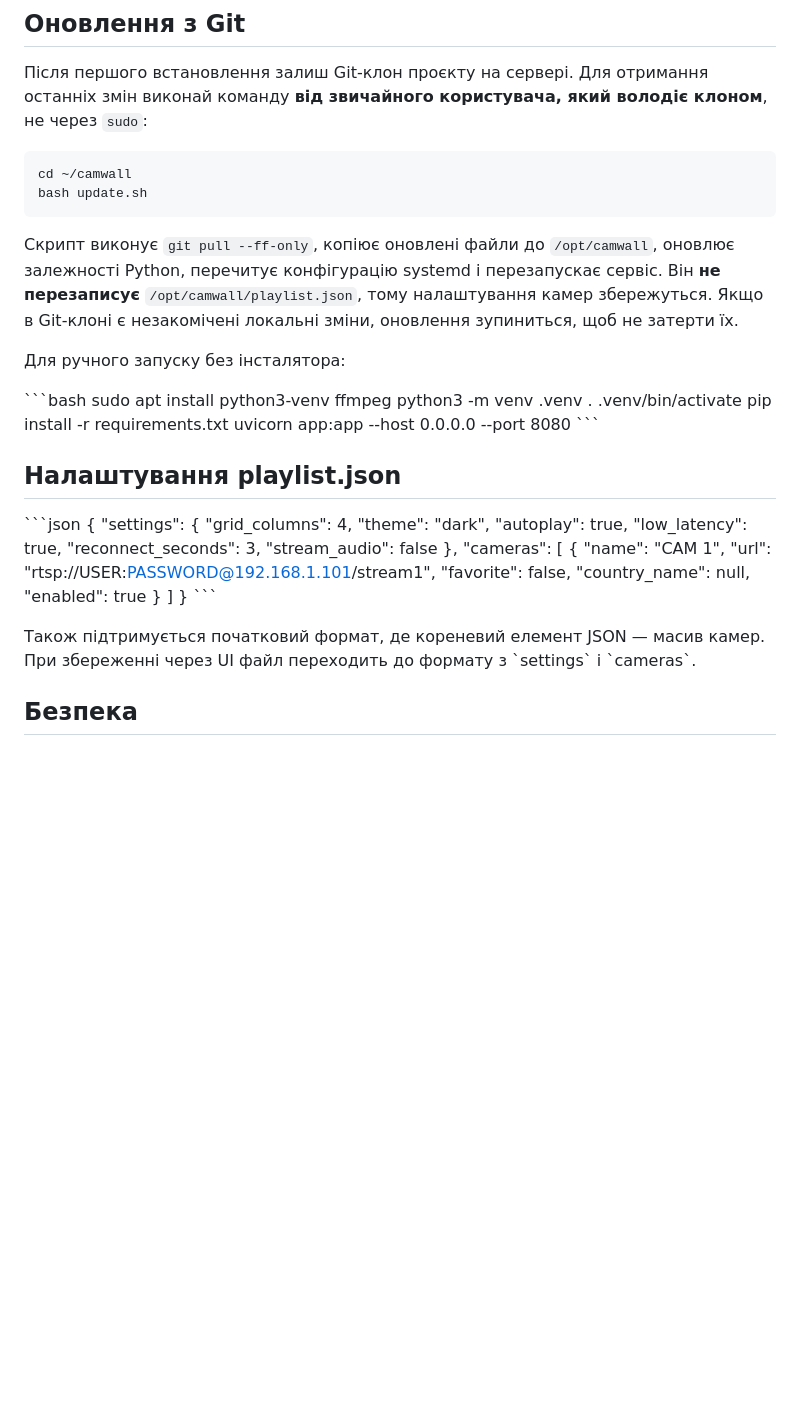
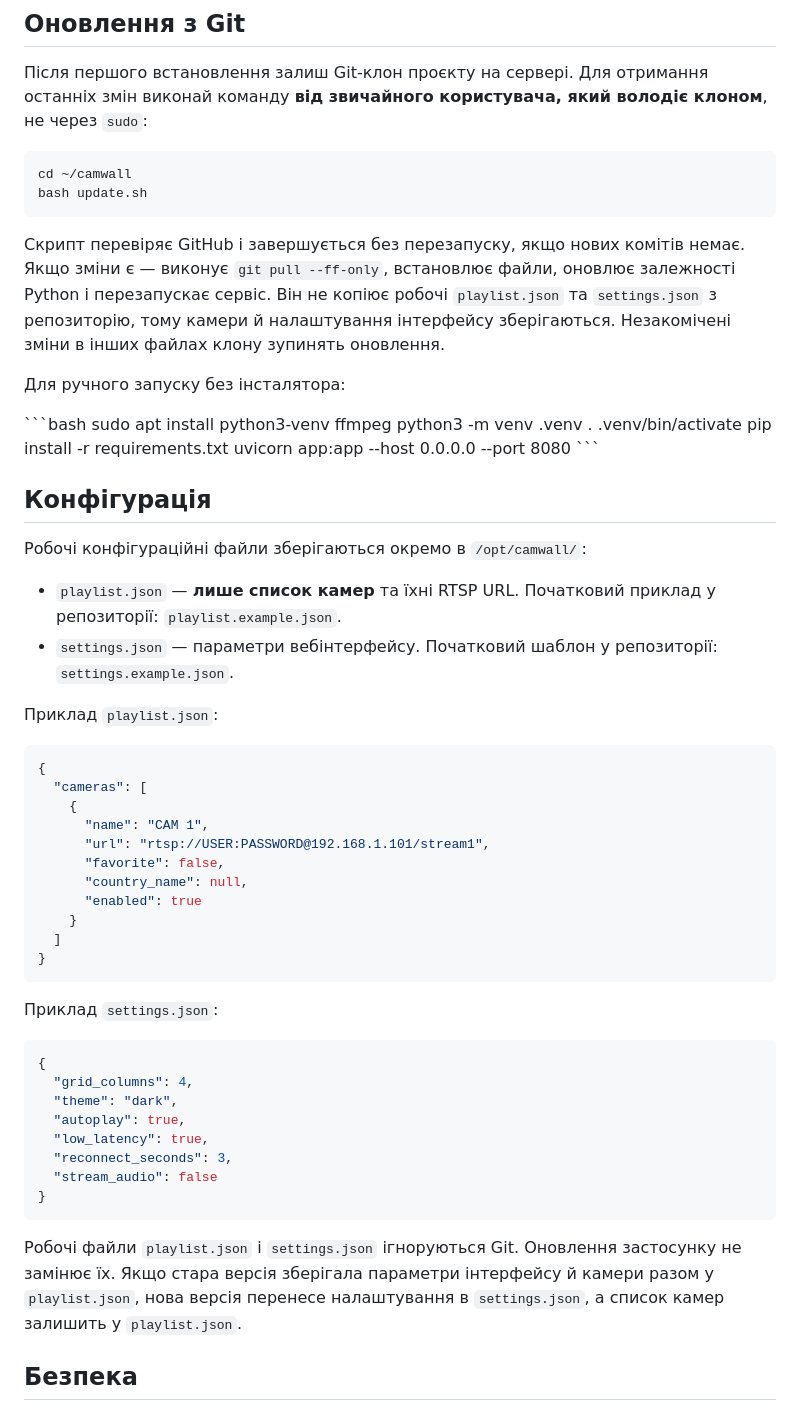
Before and after one commit to ZoNier/camwall, a Markdown page: README.md, the part around one of its changes. GitHub-like rendering; blank space fills up the shorter version.

Commit message:
Document separate camera and UI configuration

````diff
--- a/README.md
+++ b/README.md
@@ -35,7 +34,7 @@ cd ~/camwall
 bash update.sh
 ```
 
-Скрипт виконує `git pull --ff-only`, копіює оновлені файли до `/opt/camwall`, оновлює залежності Python, перечитує конфігурацію systemd і перезапускає сервіс. Він **не перезаписує** `/opt/camwall/playlist.json`, тому налаштування камер збережуться. Якщо в Git-клоні є незакомічені локальні зміни, оновлення зупиниться, щоб не затерти їх.
+Скрипт перевіряє GitHub і завершується без перезапуску, якщо нових комітів немає. Якщо зміни є — виконує `git pull --ff-only`, встановлює файли, оновлює залежності Python і перезапускає сервіс. Він не копіює робочі `playlist.json` та `settings.json` з репозиторію, тому камери й налаштування інтерфейсу зберігаються. Незакомічені зміни в інших файлах клону зупинять оновлення.
 
 Для ручного запуску без інсталятора:
 
@@ -47,18 +46,17 @@ pip install -r requirements.txt
 uvicorn app:app --host 0.0.0.0 --port 8080
 \`\`\`
 
-## Налаштування playlist.json
+## Конфігурація
 
-\`\`\`json
+Робочі конфігураційні файли зберігаються окремо в `/opt/camwall/`:
+
+- `playlist.json` — **лише список камер** та їхні RTSP URL. Початковий приклад у репозиторії: `playlist.example.json`.
+- `settings.json` — параметри вебінтерфейсу. Початковий шаблон у репозиторії: `settings.example.json`.
+
+Приклад `playlist.json`:
+
+```json
 {
-  "settings": {
-    "grid_columns": 4,
-    "theme": "dark",
-    "autoplay": true,
-    "low_latency": true,
-    "reconnect_seconds": 3,
-    "stream_audio": false
-  },
   "cameras": [
     {
       "name": "CAM 1",
@@ -69,9 +67,22 @@ uvicorn app:app --host 0.0.0.0 --port 8080
     }
   ]
 }
-\`\`\`
+```
 
-Також підтримується початковий формат, де кореневий елемент JSON — масив камер. При збереженні через UI файл переходить до формату з \`settings\` і \`cameras\`.
+Приклад `settings.json`:
+
+```json
+{
+  "grid_columns": 4,
+  "theme": "dark",
+  "autoplay": true,
+  "low_latency": true,
+  "reconnect_seconds": 3,
+  "stream_audio": false
+}
+```
+
+Робочі файли `playlist.json` і `settings.json` ігноруються Git. Оновлення застосунку не замінює їх. Якщо стара версія зберігала параметри інтерфейсу й камери разом у `playlist.json`, нова версія перенесе налаштування в `settings.json`, а список камер залишить у `playlist.json`.
 
 ## Безпека
 
````
Also changed, not shown: other parts of README.md (+1 -2 lines).
